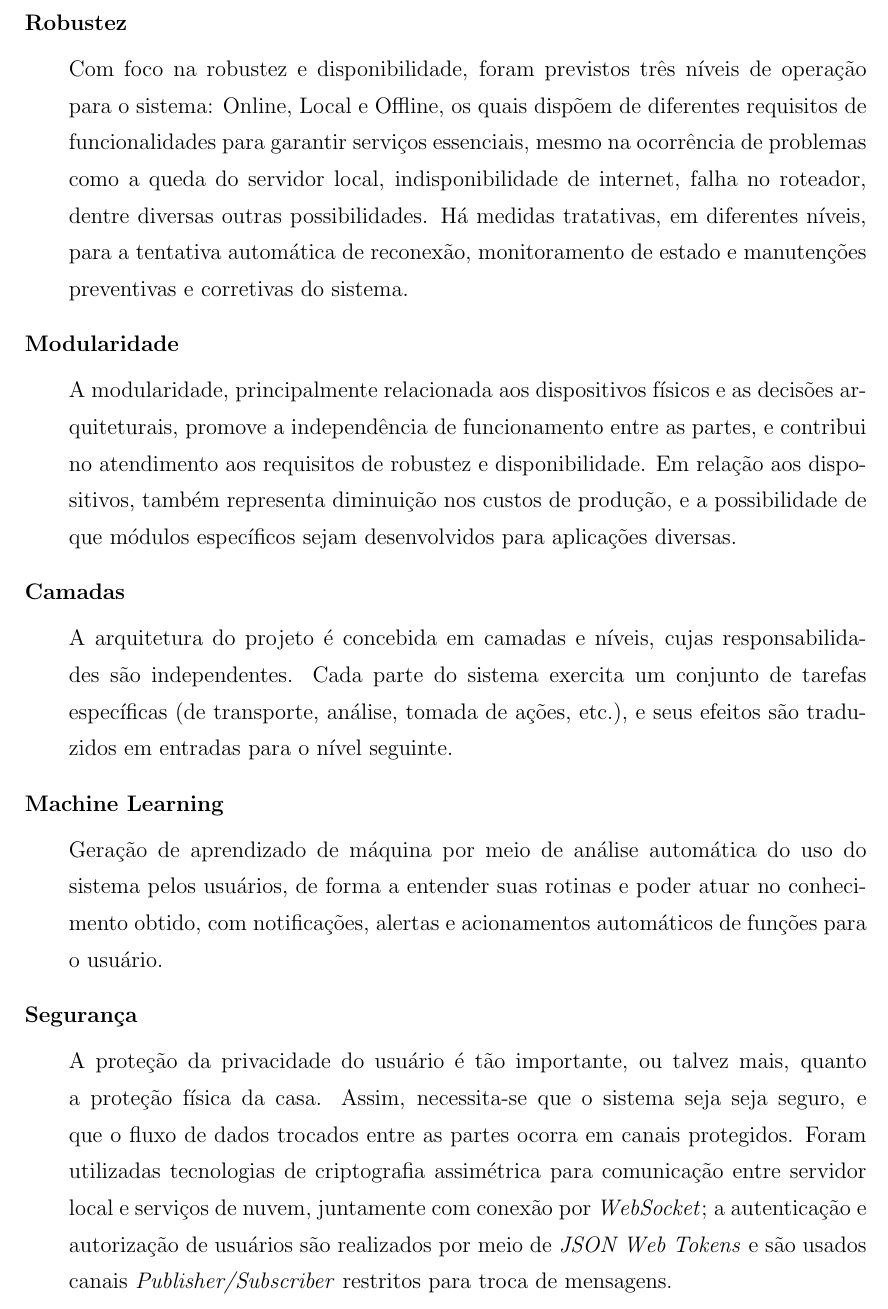
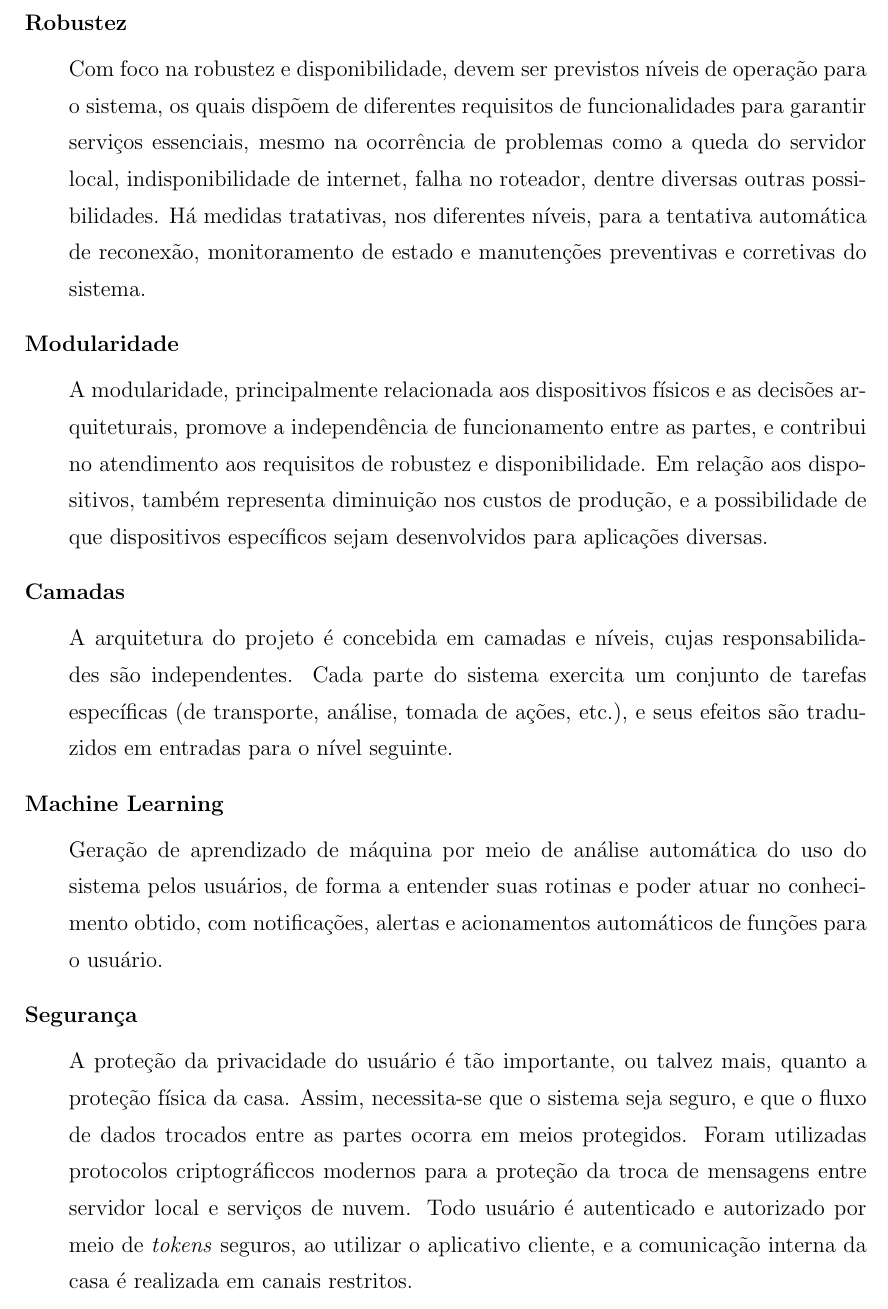
Before and after one commit to hedwig-project/monografia, a LaTeX document (monografia.tex, which reads chapters/introducao.tex): part of page 31 of 189, cut so that both start at the same text. Compiled offline with pdfLaTeX; a LaTeX package or settings file that is missing is left out.

Commit message:
Falar que usa protocolo de segurança, não criptografia assimétrica

```diff
--- a/chapters/introducao.tex
+++ b/chapters/introducao.tex
@@ -27,11 +27,11 @@ Para a elaboração do projeto, e o alinhamento das expectativas e requisitos qu
 \begin{description}
 \item \textbf{Robustez}
 
-Com foco na robustez e disponibilidade, foram previstos três níveis de operação para o sistema: Online, Local e Offline, os quais dispõem de diferentes requisitos de funcionalidades para garantir serviços essenciais, mesmo na ocorrência de problemas como a queda do servidor local, indisponibilidade de internet, falha no roteador, dentre diversas outras possibilidades. Há medidas tratativas, em diferentes níveis, para a tentativa automática de reconexão, monitoramento de estado e manutenções preventivas e corretivas do sistema.
+Com foco na robustez e disponibilidade, devem ser previstos níveis de operação para o sistema, os quais dispõem de diferentes requisitos de funcionalidades para garantir serviços essenciais, mesmo na ocorrência de problemas como a queda do servidor local, indisponibilidade de internet, falha no roteador, dentre diversas outras possibilidades. Há medidas tratativas, nos diferentes níveis, para a tentativa automática de reconexão, monitoramento de estado e manutenções preventivas e corretivas do sistema.
 
 \item \textbf{Modularidade}
 
-A modularidade, principalmente relacionada aos dispositivos físicos e as decisões arquiteturais, promove a independência de funcionamento entre as partes, e contribui no atendimento aos requisitos de robustez e disponibilidade. Em relação aos dispositivos, também representa diminuição nos custos de produção, e a possibilidade de que módulos específicos sejam desenvolvidos para aplicações diversas.
+A modularidade, principalmente relacionada aos dispositivos físicos e as decisões arquiteturais, promove a independência de funcionamento entre as partes, e contribui no atendimento aos requisitos de robustez e disponibilidade. Em relação aos dispositivos, também representa diminuição nos custos de produção, e a possibilidade de que dispositivos específicos sejam desenvolvidos para aplicações diversas.
 
 \item \textbf{Camadas}
 
@@ -43,7 +43,7 @@ Geração de aprendizado de máquina por meio de análise automática do uso do
 
 \item \textbf{Segurança}
 
-A proteção da privacidade do usuário é tão importante, ou talvez mais, quanto a proteção física da casa. Assim, necessita-se que o sistema seja seja seguro, e que o fluxo de dados trocados entre as partes ocorra em canais protegidos. Foram utilizadas tecnologias de criptografia assimétrica para comunicação entre servidor local e serviços de nuvem, juntamente com conexão por \textit{WebSocket}; a autenticação e autorização de usuários são realizados por meio de \textit{JSON Web Tokens} e são usados canais \textit{Publisher/Subscriber} restritos para troca de mensagens.
+A proteção da privacidade do usuário é tão importante, ou talvez mais, quanto a proteção física da casa. Assim, necessita-se que o sistema seja seguro, e que o fluxo de dados trocados entre as partes ocorra em meios protegidos. Foram utilizadas protocolos criptográficcos modernos para a proteção da troca de mensagens entre servidor local e serviços de nuvem. Todo usuário é autenticado e autorizado por meio de \emph{tokens} seguros, ao utilizar o aplicativo cliente, e a comunicação interna da casa é realizada em canais restritos.
 
 \end{description}
 
```
Also changed, not shown: preliminary/abstract.tex (+2 -2 lines), chapters/implementacao.tex (line endings or trailing spaces), chapters/introducao.tex (2 more changed lines), 4 other files.
